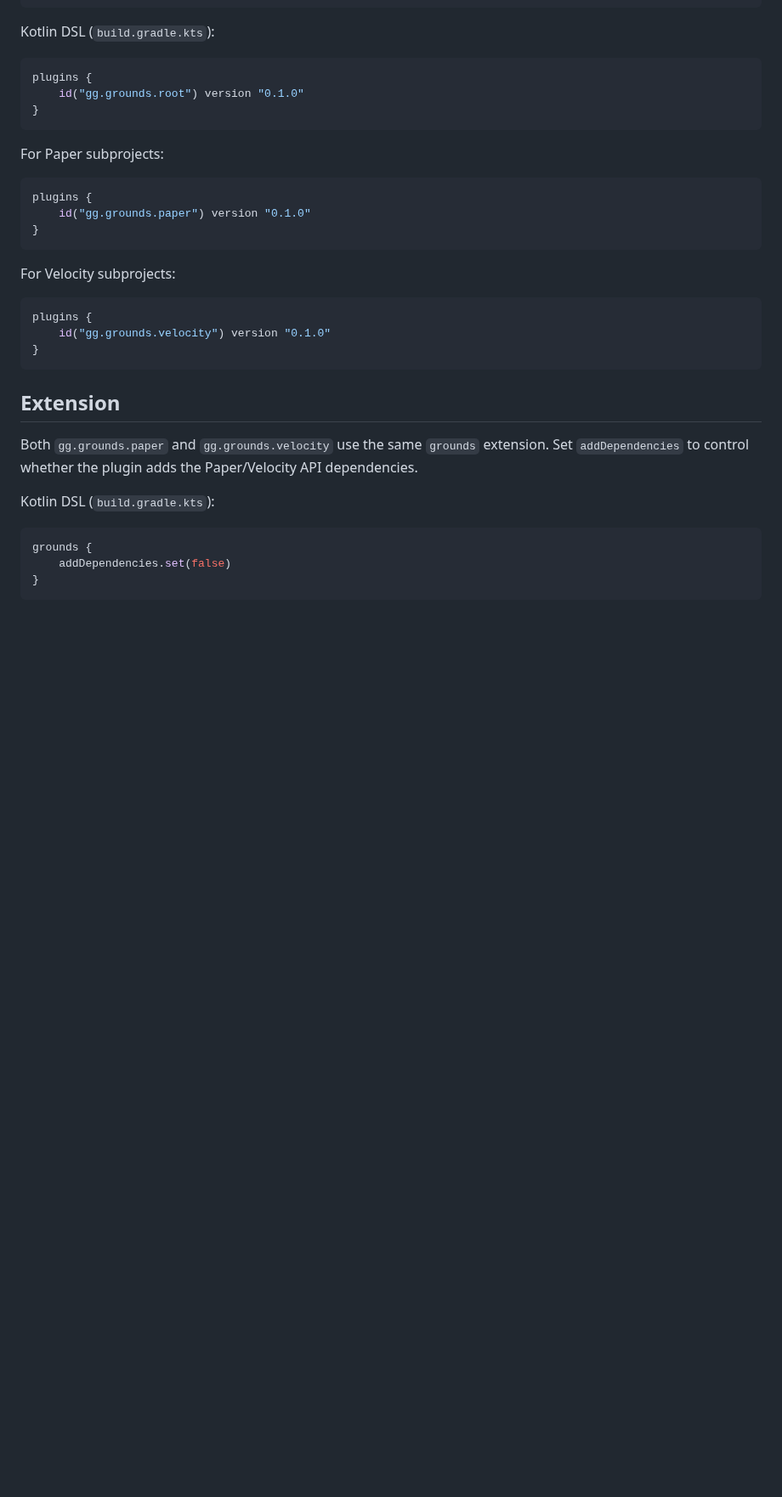
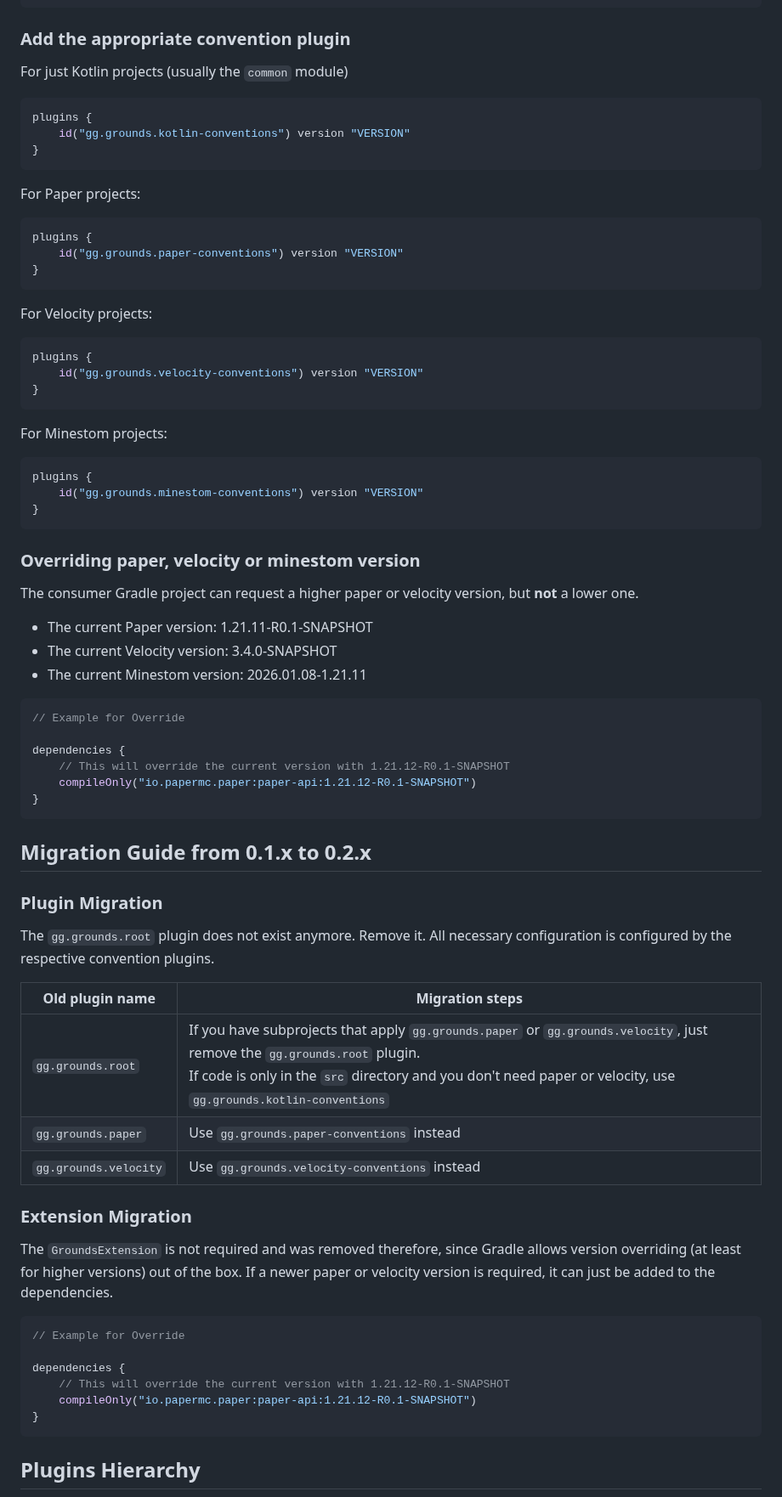
Before and after one commit to groundsgg/library-gradle-plugin, a Markdown page: README.md, the part around one of its changes. Shown at 85% size. GitHub-like rendering; blank space fills up the shorter version.

````diff
--- a/README.md
+++ b/README.md
@@ -32,39 +26,83 @@ pluginManagement {
 }
 ```
 
-Kotlin DSL (`build.gradle.kts`):
+### Add the appropriate convention plugin
+
+For just Kotlin projects (usually the `common` module)
 
 ```kotlin
 plugins {
-    id("gg.grounds.root") version "0.1.0"
+    id("gg.grounds.kotlin-conventions") version "VERSION"
 }
 ```
 
-For Paper subprojects:
+For Paper projects:
 
 ```kotlin
 plugins {
-    id("gg.grounds.paper") version "0.1.0"
+    id("gg.grounds.paper-conventions") version "VERSION"
 }
 ```
 
-For Velocity subprojects:
+For Velocity projects:
 
 ```kotlin
 plugins {
-    id("gg.grounds.velocity") version "0.1.0"
+    id("gg.grounds.velocity-conventions") version "VERSION"
 }
 ```
 
-## Extension
-
-Both `gg.grounds.paper` and `gg.grounds.velocity` use the same `grounds` extension.
-Set `addDependencies` to control whether the plugin adds the Paper/Velocity API dependencies.
-
-Kotlin DSL (`build.gradle.kts`):
+For Minestom projects:
 
 ```kotlin
-grounds {
-    addDependencies.set(false)
+plugins {
+    id("gg.grounds.minestom-conventions") version "VERSION"
 }
 ```
+
+### Overriding paper, velocity or minestom version
+
+The consumer Gradle project can request a higher paper or velocity version, but **not** a lower one.
+
+- The current Paper version: 1.21.11-R0.1-SNAPSHOT
+- The current Velocity version: 3.4.0-SNAPSHOT
+- The current Minestom version: 2026.01.08-1.21.11
+
+```kotlin
+// Example for Override
+
+dependencies {
+    // This will override the current version with 1.21.12-R0.1-SNAPSHOT
+    compileOnly("io.papermc.paper:paper-api:1.21.12-R0.1-SNAPSHOT")
+}
+```
+
+## Migration Guide from 0.1.x to 0.2.x
+
+### Plugin Migration
+
+The `gg.grounds.root` plugin does not exist anymore. Remove it.
+All necessary configuration is configured by the respective convention plugins.
+
+| Old plugin name | Migration steps                                                                                                                                                                                                                                 |
+| - |-------------------------------------------------------------------------------------------------------------------------------------------------------------------------------------------------------------------------------------------------|
+| `gg.grounds.root` | If you have subprojects that apply `gg.grounds.paper` or `gg.grounds.velocity`, just remove the `gg.grounds.root` plugin. <br> If code is only in the `src` directory and you don't need paper or velocity, use `gg.grounds.kotlin-conventions` |
+| `gg.grounds.paper` | Use `gg.grounds.paper-conventions` instead                                                                                                                                                                                                      |
+| `gg.grounds.velocity` | Use `gg.grounds.velocity-conventions` instead                                                                                                                                                                                                   |
+
+### Extension Migration
+
+The `GroundsExtension` is not required and was removed therefore, since Gradle allows version overriding (at least for higher versions) out of the box.
+If a newer paper or velocity version is required, it can just be added to the dependencies.
+
+```kotlin
+// Example for Override
+
+dependencies {
+    // This will override the current version with 1.21.12-R0.1-SNAPSHOT
+    compileOnly("io.papermc.paper:paper-api:1.21.12-R0.1-SNAPSHOT")
+}
+```
+
+## Plugins Hierarchy
+
````
Also changed, not shown: other parts of README.md (+48 -8 lines), docs_images/error_screenshot.png (added), 18 other files.
